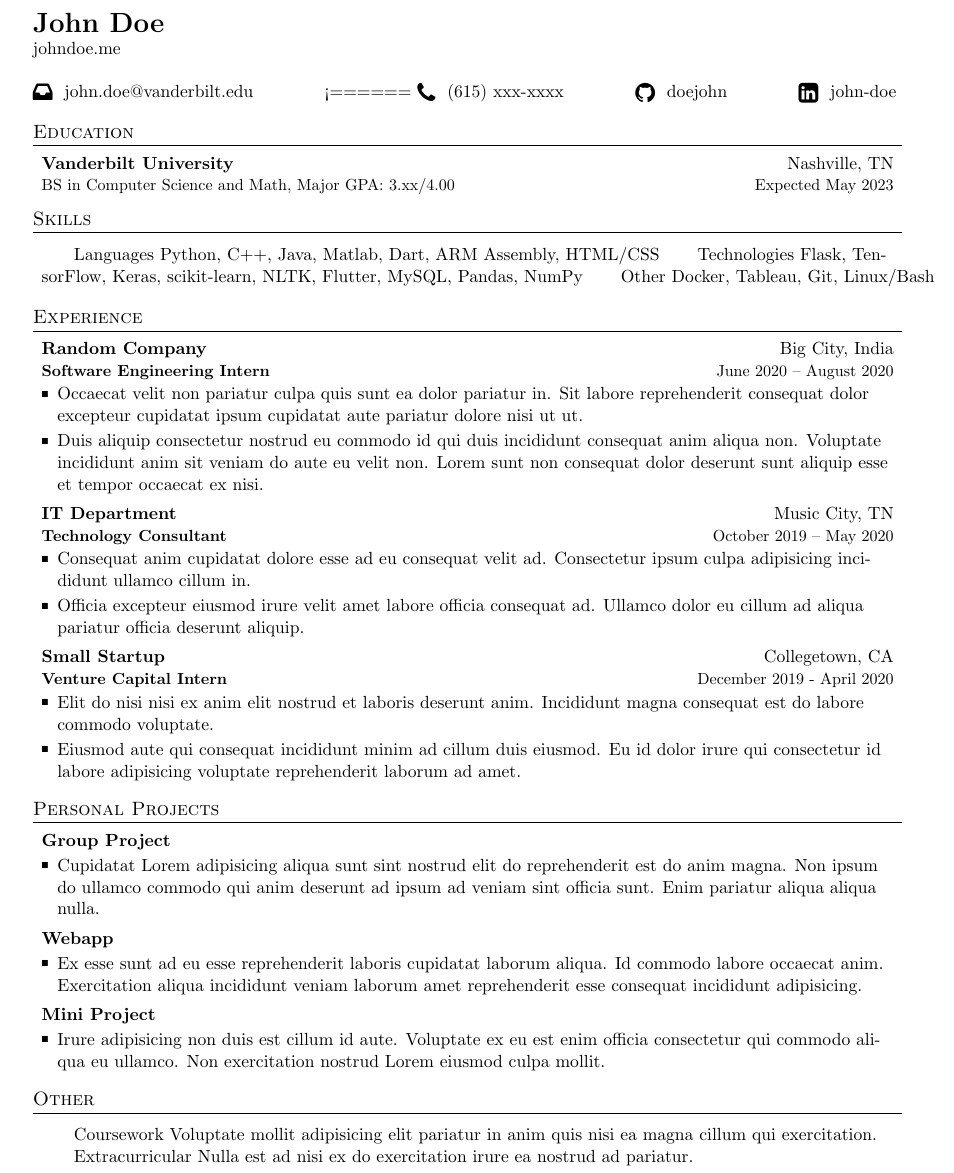
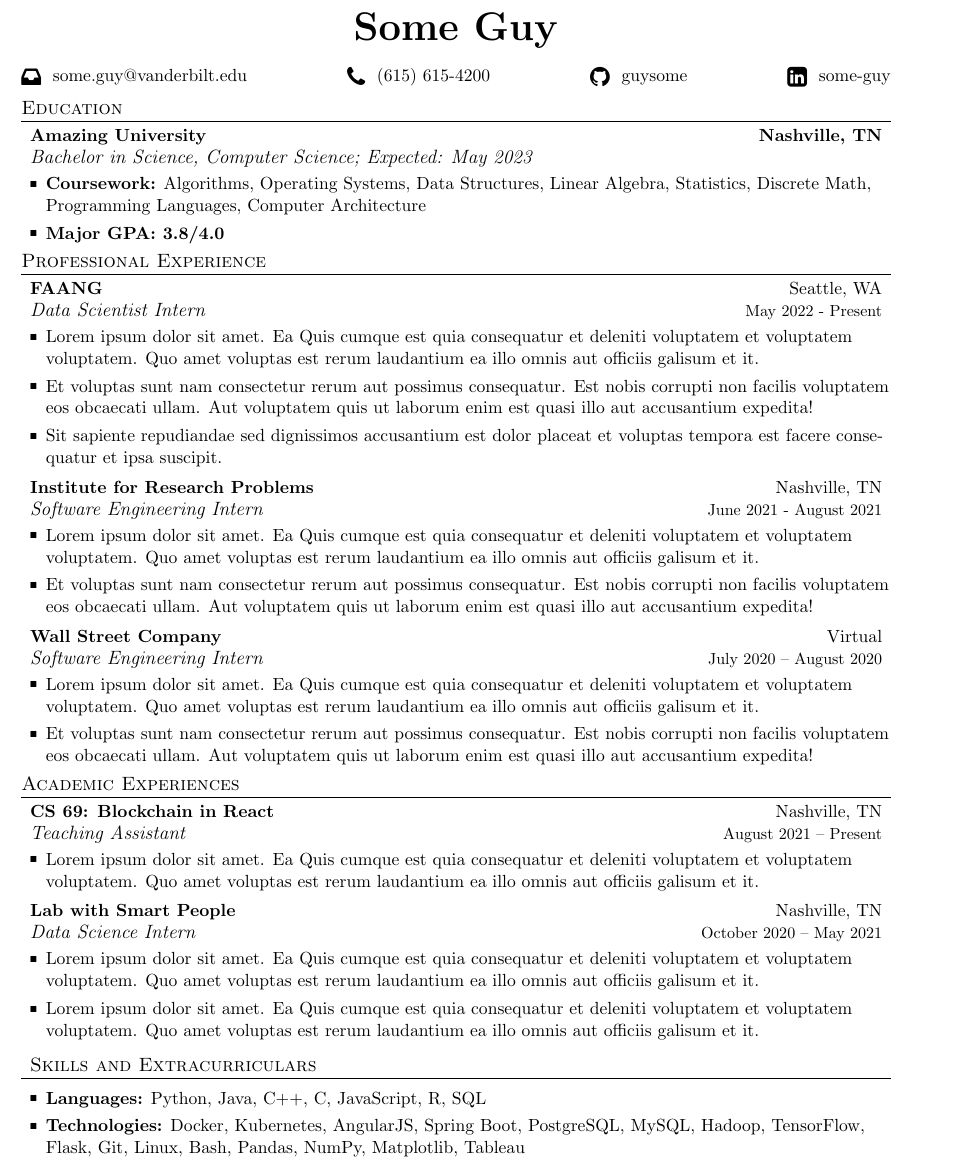
Before and after one commit to malikudit/latex-resume, a LaTeX document (main.tex): part of the page, cut at the place of the change. Compiled offline with pdfLaTeX.

Commit message:
Update main.tex

```diff
--- a/main.tex
+++ b/main.tex
@@ -36,8 +38,8 @@
 \setlength{\tabcolsep}{0in}
 
 \titleformat{\section}{
-    \vspace{-4pt}\scshape\raggedright\large
-}{}{0em}{}[\color{black}\titlerule \vspace{-5pt}]
+  \vspace{-10pt}\scshape\raggedright\large
+}{}{0em}{}[\color{black}\titlerule \vspace{-7pt}]
 
 \newcommand{\resumeItem}[2]{
   \item\small{
@@ -45,7 +47,7 @@
   }
 }
 
-\newcommand{\subheading}[4]{
+\newcommand{\resumeSubheading}[4]{
   \vspace{-1pt}\item
     \begin{tabular*}{0.98\textwidth}[t]{l@{\extracolsep{\fill}}r}
       \textbf{#1} & #2 \\
@@ -53,14 +55,14 @@
     \end{tabular*}\vspace{-5pt}
 }
 
-\newcommand{\subheadingTwo}[2]{
-    \vspace{-1pt}\item
+\newcommand{\resumeSubheadingSmall}[2]{
+  \vspace{3pt}\item
     \begin{tabular*}{0.98\textwidth}[t]{l@{\extracolsep{\fill}}r}
       \textbf{#1} & #2 \\
     \end{tabular*}\vspace{-5pt}
 }
 
-\newcommand{\subheadingThree}[6]{
+\newcommand{\resumeSubheadingBig}[6]{
   \vspace{-1pt}\item
     \begin{tabular*}{0.98\textwidth}[t]{l@{\extracolsep{\fill}}r}
       \textbf{#1} & #2 \\
@@ -84,95 +84,85 @@
 
 \begin{document}
 
-\textbf{\LARGE John Doe}\\
-\href{https://johndoe.me/}{johndoe.me}\\\vspace{\baselineskip}
+\begin{center}
+    \textbf{\Huge Some Guy}\\
+\end{center}
 
 {\Centering
 
-\raisebox{-0.20\height}{\Large \faInbox} \space \href{mailto:john.doe@vanderbilt.edu}{john.doe@vanderbilt.edu} \hfill <======
-\raisebox{-0.20\height}{\Large \faPhone} \space (615) xxx-xxxx \hfill
-\raisebox{-0.20\height}{\Large \faGithub} \space \href{https://github.com/doejohn}{doejohn} \hfill
-\raisebox{-0.20\height}{\Large \faLinkedinSquare} \space \href{https://www.linkedin.com/in/john-doe}{john-doe}
+\raisebox{-0.20\height}{\Large \faInbox} \space some.guy@vanderbilt.edu \hfill
+\raisebox{-0.20\height}{\Large \faPhone} \space (615) 615-4200 \hfill
+\raisebox{-0.20\height}{\Large \faGithub} \space guysome \hfill
+\raisebox{-0.20\height}{\Large \faLinkedinSquare} \space some-guy
+
 }
 
+\section{Education}
+  \resumeSubHeadingListStart
+    \resumeSubheading
+      {Amazing University}{\textbf{Nashville, TN}}
+         {\emph{\large{Bachelor in Science, Computer Science; Expected: May 2023}}}
 
-\section{Education}
-    \subheadingListBegin
-        \subheading
-        {Vanderbilt University}{Nashville, TN}
-        {BS in Computer Science and Math, Major GPA: 3.xx/4.00}{Expected May 2023}
-    \subheadingListEnd
+      \resumeItemListStart
+        \item {\textbf{Coursework:} Algorithms, Operating Systems, Data Structures, Linear Algebra, Statistics, Discrete Math, Programming Languages, Computer Architecture}
+        \item {\textbf{Major GPA: 3.8/4.0}}
+      \resumeItemListEnd
+  \resumeSubHeadingListEnd
 
-\section{Skills}
-    \subheadingListBegin
-        \subitem{Languages}
-            {Python, C++, Java, Matlab, Dart, ARM Assembly, HTML/CSS}
-        \subitem{Technologies}
-            {Flask, TensorFlow, Keras, scikit-learn, NLTK, Flutter, MySQL, Pandas, NumPy}
-        \subitem{Other}
-            {Docker, Tableau, Git, Linux/Bash}
-    \subheadingListEnd
+\section{Professional Experience}
+\resumeSubHeadingListStart
+    \resumeSubheading
+      {FAANG}{Seattle, WA}
+      {\emph{\large{Data Scientist Intern}}}{May 2022 - Present}
+      \resumeItemListStart
+      \item {Lorem ipsum dolor sit amet. Ea Quis cumque est quia consequatur et deleniti voluptatem et voluptatem voluptatem. Quo amet voluptas est rerum laudantium ea illo omnis aut officiis galisum et it.}
+        \item {Et voluptas sunt nam consectetur rerum aut possimus consequatur. Est nobis corrupti non facilis voluptatem eos obcaecati ullam. Aut voluptatem quis ut laborum enim est quasi illo aut accusantium expedita!}
+        \item {Sit sapiente repudiandae sed dignissimos accusantium est dolor placeat et voluptas tempora est facere consequatur et ipsa suscipit.}
+      \resumeItemListEnd
+
+    \resumeSubheading
+      {Institute for Research Problems}{Nashville, TN}
+      {\emph{\large{Software Engineering Intern}}}{June 2021 - August 2021}
+      \resumeItemListStart
+        \item {Lorem ipsum dolor sit amet. Ea Quis cumque est quia consequatur et deleniti voluptatem et voluptatem voluptatem. Quo amet voluptas est rerum laudantium ea illo omnis aut officiis galisum et it.}
+        \item {Et voluptas sunt nam consectetur rerum aut possimus consequatur. Est nobis corrupti non facilis voluptatem eos obcaecati ullam. Aut voluptatem quis ut laborum enim est quasi illo aut accusantium expedita!}
+      \resumeItemListEnd
+
+    \resumeSubheading
+      {Wall Street Company}{Virtual}
+      {\emph{\large{Software Engineering Intern}}}{July 2020 -- August 2020}
+      \resumeItemListStart
+         \item {Lorem ipsum dolor sit amet. Ea Quis cumque est quia consequatur et deleniti voluptatem et voluptatem voluptatem. Quo amet voluptas est rerum laudantium ea illo omnis aut officiis galisum et it.}
+        \item {Et voluptas sunt nam consectetur rerum aut possimus consequatur. Est nobis corrupti non facilis voluptatem eos obcaecati ullam. Aut voluptatem quis ut laborum enim est quasi illo aut accusantium expedita!}
+    \resumeItemListEnd
+\resumeSubHeadingListEnd
+
+\section{Academic Experiences}
+\resumeSubHeadingListStart
+    \resumeSubheading
+      {CS 69: Blockchain in React}{Nashville, TN}
+      {\emph{\large{Teaching Assistant}}}{August 2021 -- Present}
+      \resumeItemListStart
+        \item {Lorem ipsum dolor sit amet. Ea Quis cumque est quia consequatur et deleniti voluptatem et voluptatem voluptatem. Quo amet voluptas est rerum laudantium ea illo omnis aut officiis galisum et it.}
+     \resumeItemListEnd
+
+    \resumeSubheading
+      {Lab with Smart People}{Nashville, TN}
+      {\emph{\large{Data Science Intern}}}{October 2020 -- May 2021}
+      \resumeItemListStart
+        \item {Lorem ipsum dolor sit amet. Ea Quis cumque est quia consequatur et deleniti voluptatem et voluptatem voluptatem. Quo amet voluptas est rerum laudantium ea illo omnis aut officiis galisum et it.}
+        \item {Lorem ipsum dolor sit amet. Ea Quis cumque est quia consequatur et deleniti voluptatem et voluptatem voluptatem. Quo amet voluptas est rerum laudantium ea illo omnis aut officiis galisum et it.}
+    \resumeItemListEnd
+
+\section{Skills and Extracurriculars}
+  \resumeSubHeadingListStart
+    \item{\textbf{Languages:}}
+      {Python, Java, C++, C, JavaScript, R, SQL}
+    \item{\textbf{Technologies:}}
+      {Docker, Kubernetes, AngularJS, Spring Boot, PostgreSQL, MySQL, Hadoop, TensorFlow, Flask, Git, Linux, Bash, Pandas, NumPy, Matplotlib, Tableau}\space
+  \resumeSubHeadingListEnd
 
 \renewcommand{\labelitemi}{}
 
-
-\section{Experience}
-    \subheadingListBegin
-        \subheading
-            {Random Company}{Big City, India}
-            {\textbf{Software Engineering Intern}}{June 2020 -- August 2020}
-            \subitemListBegin
-                \item {Occaecat velit non pariatur culpa quis sunt ea dolor pariatur in. Sit labore reprehenderit consequat dolor excepteur cupidatat ipsum cupidatat aute pariatur dolore nisi ut ut.}
-	            \item {Duis aliquip consectetur nostrud eu commodo id qui duis incididunt consequat anim aliqua non. Voluptate incididunt anim sit veniam do aute eu velit non. Lorem sunt non consequat dolor deserunt sunt aliquip esse et tempor occaecat ex nisi.}
-            \subItemListEnd
-
-        \subheading
-            {IT Department}{Music City, TN}
-            {\textbf{Technology Consultant}}{October 2019 -- May 2020}
-            \subitemListBegin
-                \item {Consequat anim cupidatat dolore esse ad eu consequat velit ad. Consectetur ipsum culpa adipisicing incididunt ullamco cillum in. }
-                \item {Officia excepteur eiusmod irure velit amet labore officia consequat ad. Ullamco dolor eu cillum ad aliqua pariatur officia deserunt aliquip.}
-            \subItemListEnd
-
-        \subheading
-            {Small Startup}{Collegetown, CA}
-            {\textbf{Venture Capital Intern}}{December 2019 - April 2020}
-            \subitemListBegin
-                \item Elit do nisi nisi ex anim elit nostrud et laboris deserunt anim. Incididunt magna consequat est do labore commodo voluptate.
-                \item Eiusmod aute qui consequat incididunt minim ad cillum duis eiusmod. Eu id dolor irure qui consectetur id labore adipisicing voluptate reprehenderit laborum ad amet.
-            \subItemListEnd
-    \subheadingListEnd
-
-
-\section{Personal Projects}
-    \subheadingListBegin
-        \subheadingTwo
-            {Group Project}{}
-            \subitemListBegin
-                \item {Cupidatat Lorem adipisicing aliqua sunt sint nostrud elit do reprehenderit est do anim magna. Non ipsum do ullamco commodo qui anim deserunt ad ipsum ad veniam sint officia sunt. Enim pariatur aliqua aliqua nulla.}
-            \subItemListEnd
-
-        \subheadingTwo
-            {Webapp}{}
-            \subitemListBegin
-                \item {Ex esse sunt ad eu esse reprehenderit laboris cupidatat laborum aliqua. Id commodo labore occaecat anim. Exercitation aliqua incididunt veniam laborum amet reprehenderit esse consequat incididunt adipisicing.}
-            \subItemListEnd
-
-        \subheadingTwo
-            {Mini Project}{}
-            \subitemListBegin
-                \item {Irure adipisicing non duis est cillum id aute. Voluptate ex eu est enim officia consectetur qui commodo aliqua eu ullamco. Non exercitation nostrud Lorem eiusmod culpa mollit.}
-            \subItemListEnd
-    \subheadingListEnd
-
-
-\section{Other}
-    \subheadingListBegin
-        \subitem{Coursework}
-            {Voluptate mollit adipisicing elit pariatur in anim quis nisi ea magna cillum qui exercitation.}
-        \subitem{Extracurricular}
-            {Nulla est ad nisi ex do exercitation irure ea nostrud ad pariatur.}
-    \subheadingListEnd
-
-
+\resumeSubHeadingListEnd
 \end{document}
```
Also changed, not shown: main.tex (24 more changed lines). Lines whose indentation alone changed are shown as unchanged.
